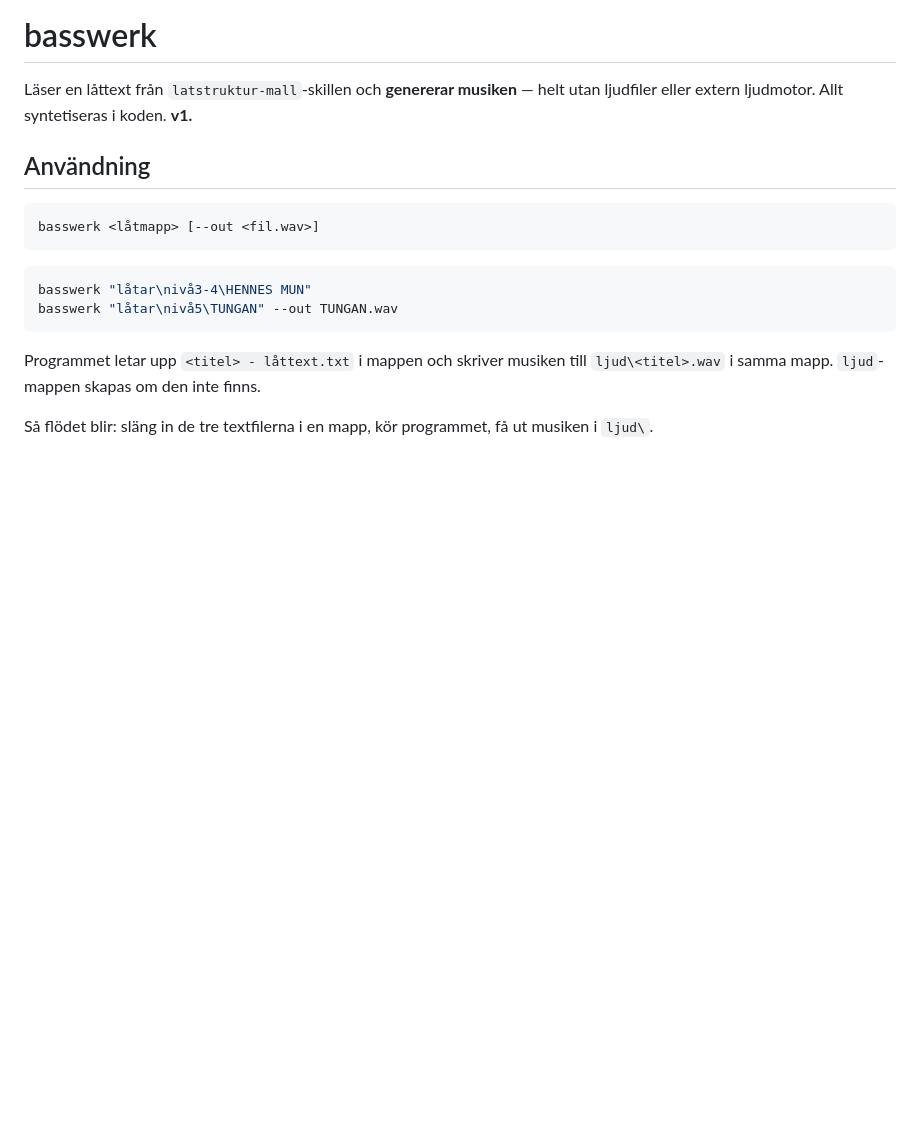
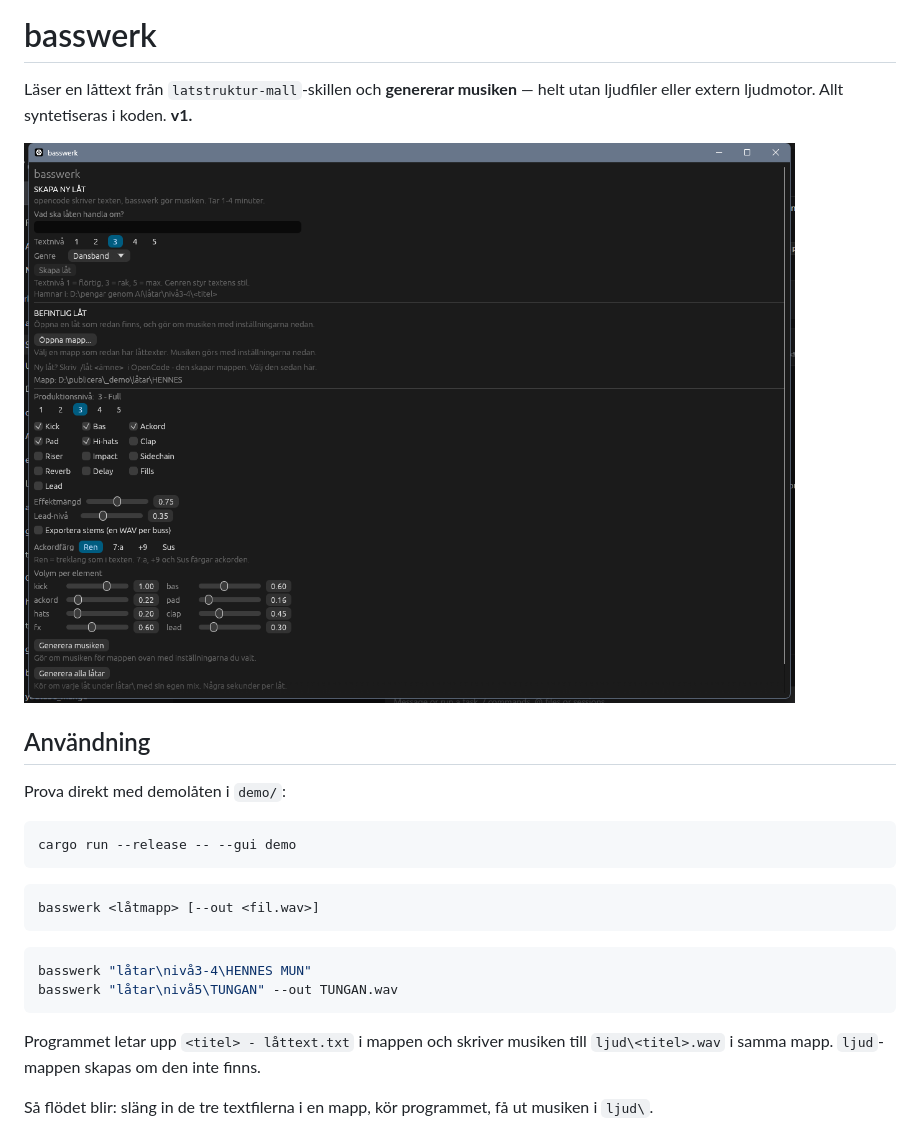
Before and after one commit to mange-ctrl/basswerk, a Markdown page: README.md, the part around the change. Drawn GitHub-style; pictures changed too: docs/screenshot.png (added); blank space fills up the shorter version.

Commit message:
Lagg till skarmbild, demolat och gitignore for genererat ljud

````diff
--- a/README.md
+++ b/README.md
@@ -3,7 +3,15 @@
 Läser en låttext från `latstruktur-mall`-skillen och **genererar musiken** — helt
 utan ljudfiler eller extern ljudmotor. Allt syntetiseras i koden. **v1.**
 
+![basswerk](docs/screenshot.png)
+
 ## Användning
+
+Prova direkt med demolåten i `demo/`:
+
+```sh
+cargo run --release -- --gui demo
+```
 
 ```sh
 basswerk <låtmapp> [--out <fil.wav>]
````
Also changed, not shown: 2 other files.
